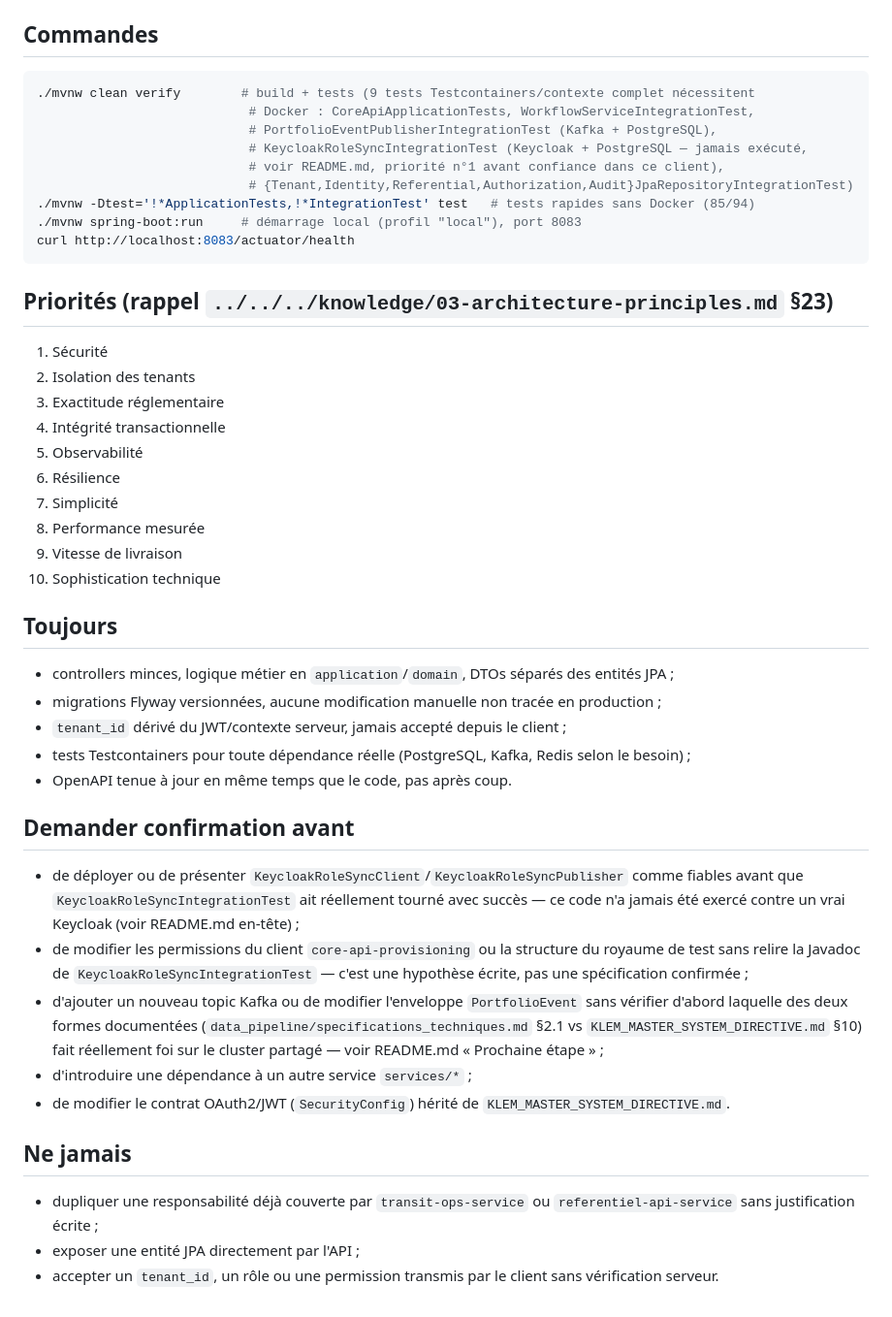
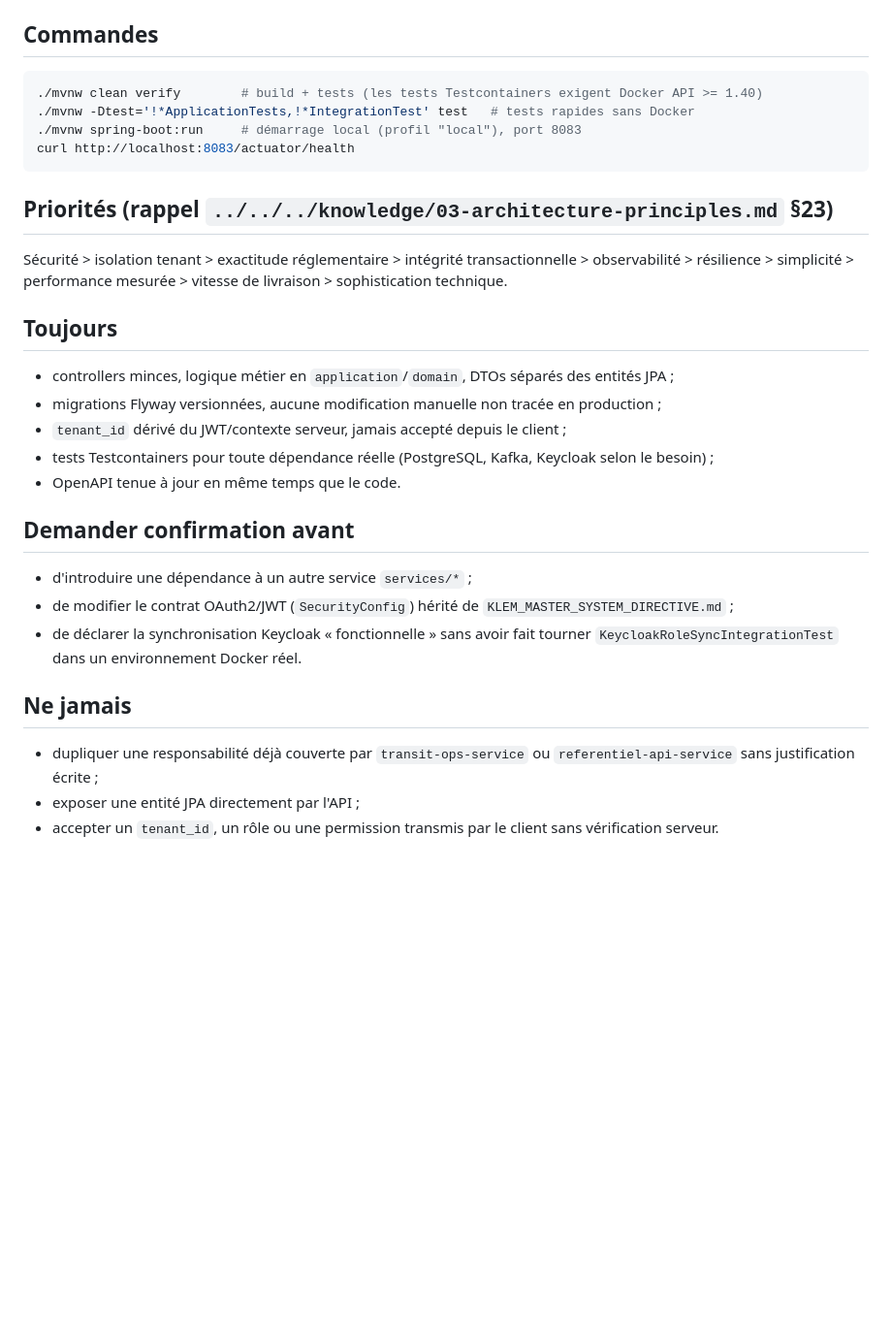
Before and after one commit to yacoubasylla/klem-projects-repository, a Markdown page: services/core-api/AGENTS.md, the part around one of its changes. Shown at 97% size. Rendered like a GitHub page; blank space fills up the shorter version.

````diff
--- a/services/core-api/AGENTS.md
+++ b/services/core-api/AGENTS.md
@@ -88,57 +55,36 @@ d'architecture » pour le détail de chaque exemption et pourquoi.
 ## Commandes
 
 ```bash
-./mvnw clean verify        # build + tests (9 tests Testcontainers/contexte complet nécessitent
-                            # Docker : CoreApiApplicationTests, WorkflowServiceIntegrationTest,
-                            # PortfolioEventPublisherIntegrationTest (Kafka + PostgreSQL),
-                            # KeycloakRoleSyncIntegrationTest (Keycloak + PostgreSQL — jamais exécuté,
-                            # voir README.md, priorité n°1 avant confiance dans ce client),
-                            # {Tenant,Identity,Referential,Authorization,Audit}JpaRepositoryIntegrationTest)
-./mvnw -Dtest='!*ApplicationTests,!*IntegrationTest' test   # tests rapides sans Docker (85/94)
+./mvnw clean verify        # build + tests (les tests Testcontainers exigent Docker API >= 1.40)
+./mvnw -Dtest='!*ApplicationTests,!*IntegrationTest' test   # tests rapides sans Docker
 ./mvnw spring-boot:run     # démarrage local (profil "local"), port 8083
 curl http://localhost:8083/actuator/health
 ```
 
 ## Priorités (rappel `../../../knowledge/03-architecture-principles.md` §23)
 
-1. Sécurité
-2. Isolation des tenants
-3. Exactitude réglementaire
-4. Intégrité transactionnelle
-5. Observabilité
-6. Résilience
-7. Simplicité
-8. Performance mesurée
-9. Vitesse de livraison
-10. Sophistication technique
+Sécurité > isolation tenant > exactitude réglementaire > intégrité transactionnelle >
+observabilité > résilience > simplicité > performance mesurée > vitesse de livraison >
+sophistication technique.
 
 ## Toujours
 
 - controllers minces, logique métier en `application`/`domain`, DTOs séparés des entités JPA ;
 - migrations Flyway versionnées, aucune modification manuelle non tracée en production ;
 - `tenant_id` dérivé du JWT/contexte serveur, jamais accepté depuis le client ;
-- tests Testcontainers pour toute dépendance réelle (PostgreSQL, Kafka, Redis selon le besoin) ;
-- OpenAPI tenue à jour en même temps que le code, pas après coup.
+- tests Testcontainers pour toute dépendance réelle (PostgreSQL, Kafka, Keycloak selon le besoin) ;
+- OpenAPI tenue à jour en même temps que le code.
 
 ## Demander confirmation avant
 
-- de déployer ou de présenter `KeycloakRoleSyncClient`/`KeycloakRoleSyncPublisher` comme fiables
-  avant que `KeycloakRoleSyncIntegrationTest` ait réellement tourné avec succès — ce code n'a jamais
-  été exercé contre un vrai Keycloak (voir README.md en-tête) ;
-- de modifier les permissions du client `core-api-provisioning` ou la structure du royaume de test
-  sans relire la Javadoc de `KeycloakRoleSyncIntegrationTest` — c'est une hypothèse écrite, pas une
-  spécification confirmée ;
-- d'ajouter un nouveau topic Kafka ou de modifier l'enveloppe `PortfolioEvent` sans vérifier d'abord
-  laquelle des deux formes documentées (`data_pipeline/specifications_techniques.md` §2.1 vs
-  `KLEM_MASTER_SYSTEM_DIRECTIVE.md` §10) fait réellement foi sur le cluster partagé — voir README.md
-  « Prochaine étape » ;
 - d'introduire une dépendance à un autre service `services/*` ;
-- de modifier le contrat OAuth2/JWT (`SecurityConfig`) hérité de `KLEM_MASTER_SYSTEM_DIRECTIVE.md`.
+- de modifier le contrat OAuth2/JWT (`SecurityConfig`) hérité de `KLEM_MASTER_SYSTEM_DIRECTIVE.md` ;
+- de déclarer la synchronisation Keycloak « fonctionnelle » sans avoir fait tourner
+  `KeycloakRoleSyncIntegrationTest` dans un environnement Docker réel.
 
 ## Ne jamais
 
 - dupliquer une responsabilité déjà couverte par `transit-ops-service` ou `referentiel-api-service`
   sans justification écrite ;
 - exposer une entité JPA directement par l'API ;
-- accepter un `tenant_id`, un rôle ou une permission transmis par le client sans vérification
-  serveur.
+- accepter un `tenant_id`, un rôle ou une permission transmis par le client sans vérification serveur.
````
Also changed, not shown: other parts of services/core-api/AGENTS.md (+35 -68 lines), AGENTS.md (+36 -61 lines).
